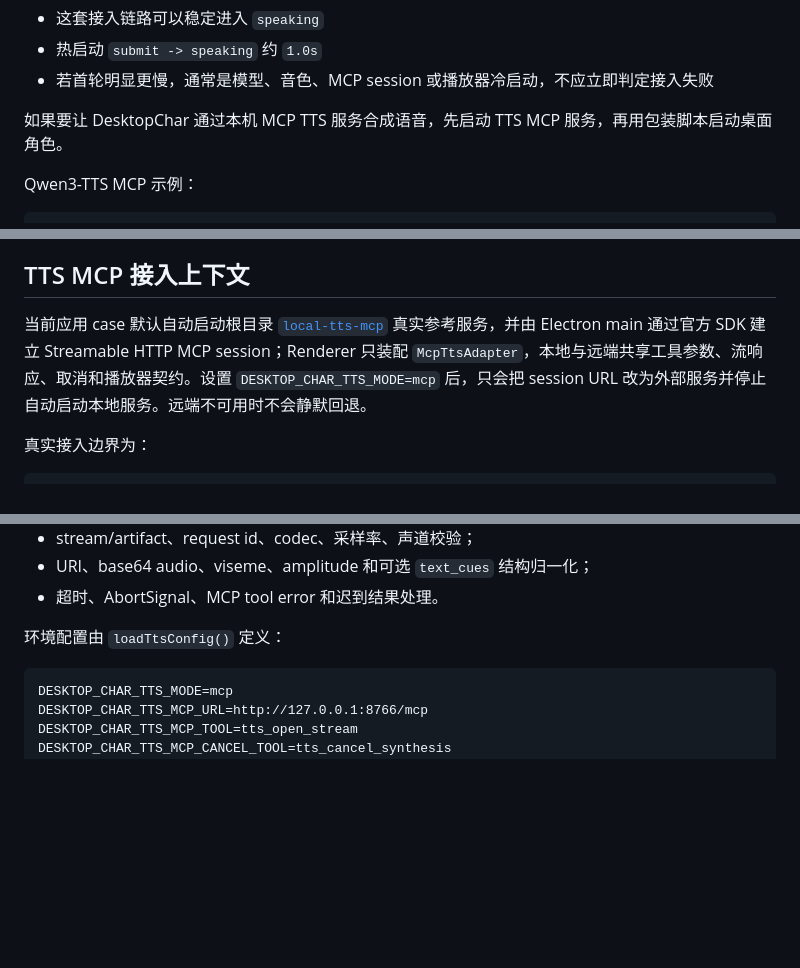
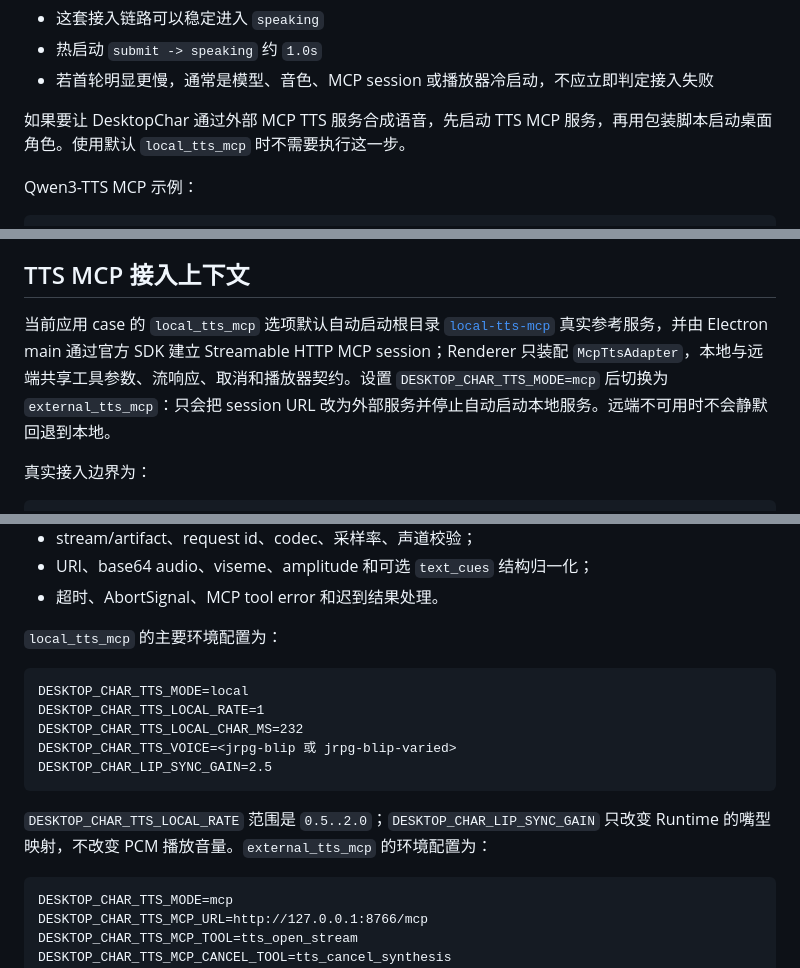
Before and after one commit to uc83824985/DesktopChar, a Markdown page: docs/external-agent-http.md, 3 parts joined by grey strips. Rendered like a GitHub page; blank space fills up the shorter version.

````diff
--- a/docs/external-agent-http.md
+++ b/docs/external-agent-http.md
@@ -105,7 +168,7 @@ Invoke-RestMethod `
 - 热启动 `submit -> speaking` 约 `1.0s`
 - 若首轮明显更慢，通常是模型、音色、MCP session 或播放器冷启动，不应立即判定接入失败
 
-如果要让 DesktopChar 通过本机 MCP TTS 服务合成语音，先启动 TTS MCP 服务，再用包装脚本启动桌面角色。
+如果要让 DesktopChar 通过外部 MCP TTS 服务合成语音，先启动 TTS MCP 服务，再用包装脚本启动桌面角色。使用默认 `local_tts_mcp` 时不需要执行这一步。
 
 Qwen3-TTS MCP 示例：
 
@@ -216,7 +279,7 @@ Invoke-RestMethod -Method Post http://127.0.0.1:17373/v1/interrupt
 
 ## TTS MCP 接入上下文
 
-当前应用 case 默认自动启动根目录 [`local-tts-mcp`](../local-tts-mcp/README.md) 真实参考服务，并由 Electron main 通过官方 SDK 建立 Streamable HTTP MCP session；Renderer 只装配 `McpTtsAdapter`，本地与远端共享工具参数、流响应、取消和播放器契约。设置 `DESKTOP_CHAR_TTS_MODE=mcp` 后，只会把 session URL 改为外部服务并停止自动启动本地服务。远端不可用时不会静默回退。
+当前应用 case 的 `local_tts_mcp` 选项默认自动启动根目录 [`local-tts-mcp`](../local-tts-mcp/README.md) 真实参考服务，并由 Electron main 通过官方 SDK 建立 Streamable HTTP MCP session；Renderer 只装配 `McpTtsAdapter`，本地与远端共享工具参数、流响应、取消和播放器契约。设置 `DESKTOP_CHAR_TTS_MODE=mcp` 后切换为 `external_tts_mcp`：只会把 session URL 改为外部服务并停止自动启动本地服务。远端不可用时不会静默回退到本地。
 
 真实接入边界为：
 
@@ -238,7 +301,17 @@ concrete MCP session transport
 - URI、base64 audio、viseme、amplitude 和可选 `text_cues` 结构归一化；
 - 超时、AbortSignal、MCP tool error 和迟到结果处理。
 
-环境配置由 `loadTtsConfig()` 定义：
+`local_tts_mcp` 的主要环境配置为：
+
+```text
+DESKTOP_CHAR_TTS_MODE=local
+DESKTOP_CHAR_TTS_LOCAL_RATE=1
+DESKTOP_CHAR_TTS_LOCAL_CHAR_MS=232
+DESKTOP_CHAR_TTS_VOICE=<jrpg-blip 或 jrpg-blip-varied>
+DESKTOP_CHAR_LIP_SYNC_GAIN=2.5
+```
+
+`DESKTOP_CHAR_TTS_LOCAL_RATE` 范围是 `0.5..2.0`；`DESKTOP_CHAR_LIP_SYNC_GAIN` 只改变 Runtime 的嘴型映射，不改变 PCM 播放音量。`external_tts_mcp` 的环境配置为：
 
 ```text
 DESKTOP_CHAR_TTS_MODE=mcp
````
Also changed, not shown: other parts of docs/external-agent-http.md (+66 -3 lines), docs/avatar-runtime.md (+1 -1 lines), docs/speech-bubble.md (+1 -1 lines).
